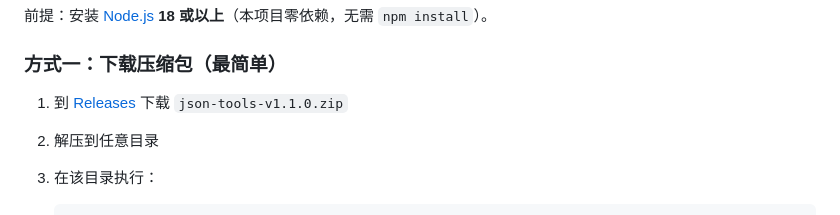
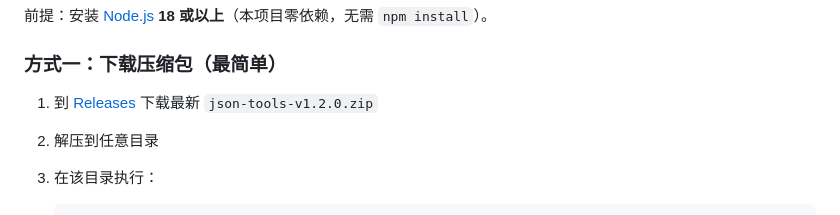
Before and after one commit to fenghaichao/json-tools, a Markdown page: README.md, the part around the change. GitHub-like rendering.

Commit message:
docs: 安装包链接指向 v1.2.0

```diff
--- a/README.md
+++ b/README.md
@@ -21,7 +21,7 @@
 
 ### 方式一：下载压缩包（最简单）
 
-1. 到 [Releases](https://github.com/fenghaichao/json-tools/releases) 下载 `json-tools-v1.1.0.zip`
+1. 到 [Releases](https://github.com/fenghaichao/json-tools/releases) 下载最新 `json-tools-v1.2.0.zip`
 2. 解压到任意目录
 3. 在该目录执行：
 
```
